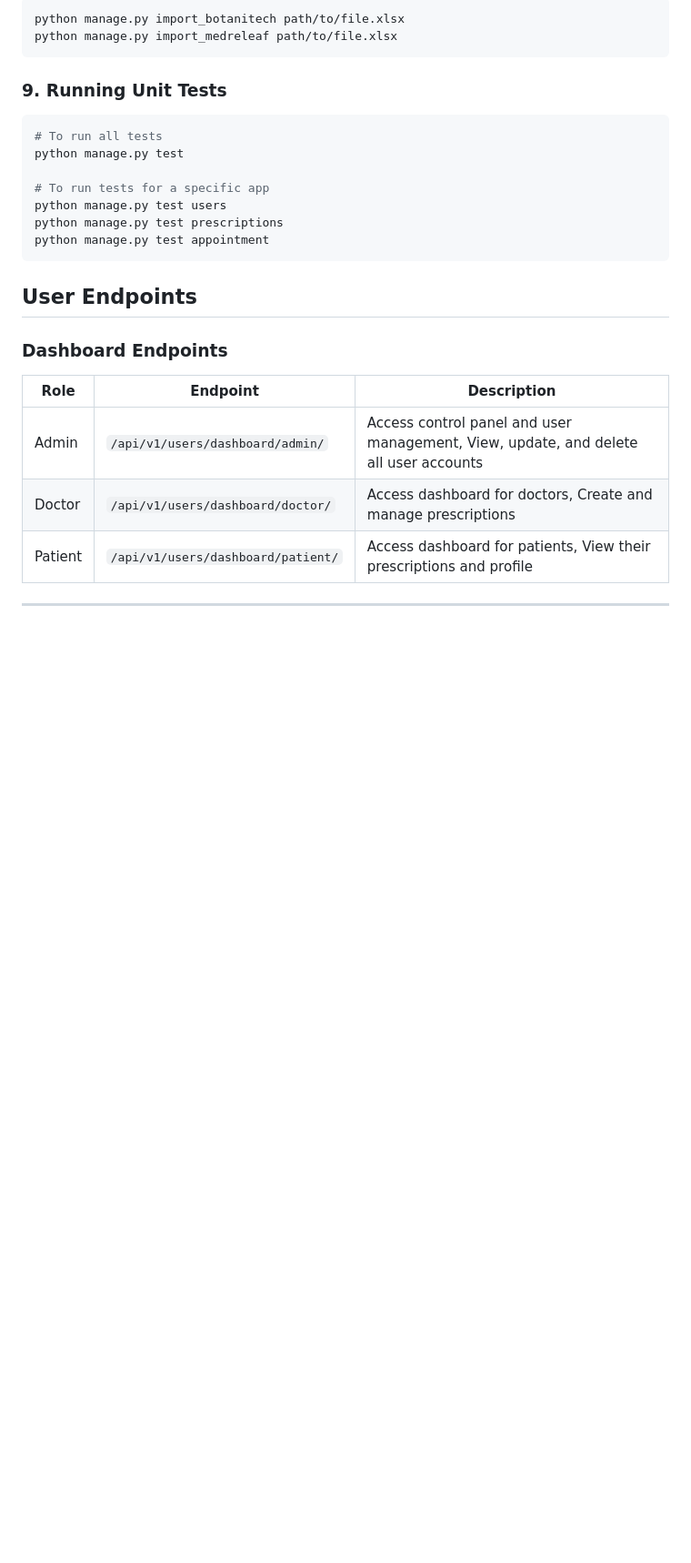
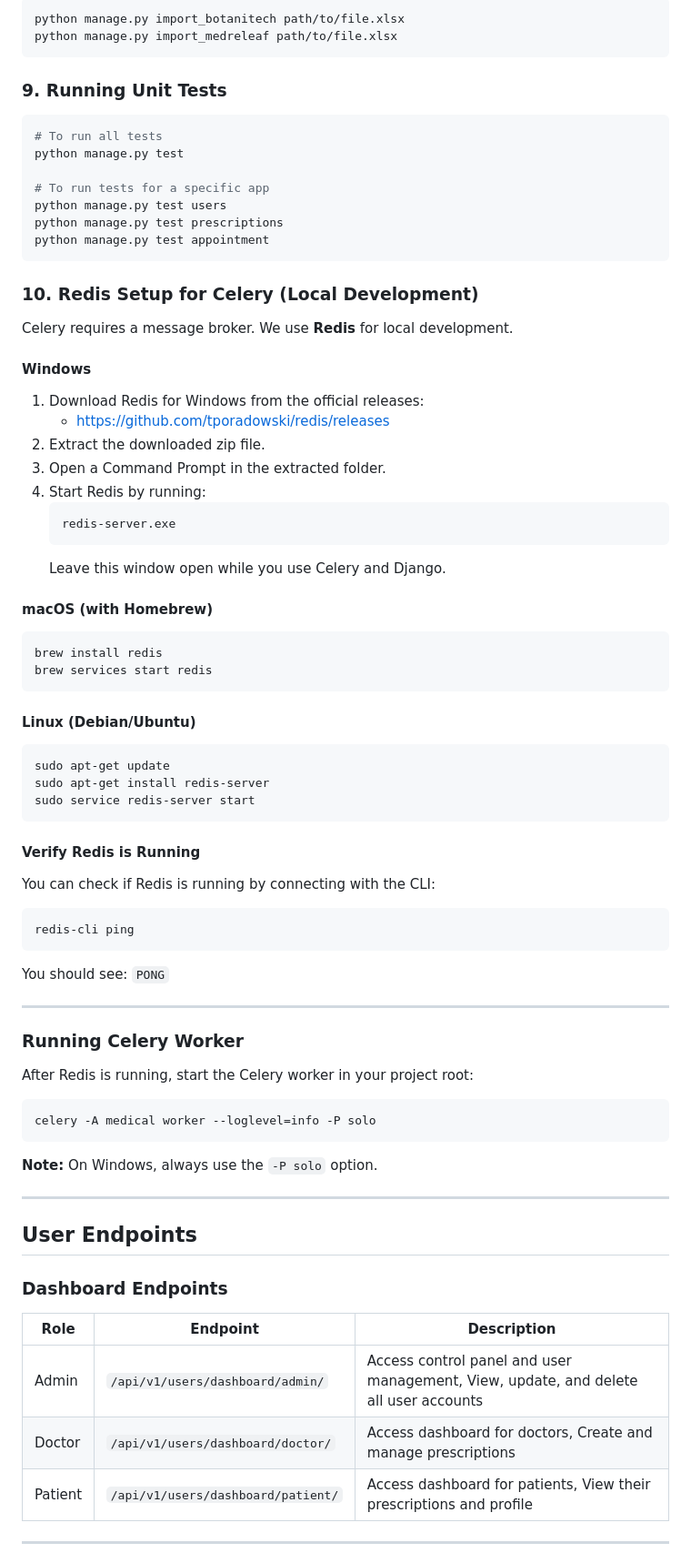
Before and after one commit to muhzee733/madical-erp-backend, a Markdown page: README.md, the part around the change. Shown at 91% size. GitHub-like rendering; blank space fills up the shorter version.

Commit message:
add redis setup steps in README.md

````diff
--- a/README.md
+++ b/README.md
@@ -90,6 +90,53 @@ python manage.py test prescriptions
 python manage.py test appointment
 ```
 
+### 10. Redis Setup for Celery (Local Development)
+
+Celery requires a message broker. We use **Redis** for local development.
+
+#### Windows
+1. Download Redis for Windows from the official releases:
+   - https://github.com/tporadowski/redis/releases
+2. Extract the downloaded zip file.
+3. Open a Command Prompt in the extracted folder.
+4. Start Redis by running:
+   ```
+   redis-server.exe
+   ```
+   Leave this window open while you use Celery and Django.
+
+#### macOS (with Homebrew)
+```bash
+brew install redis
+brew services start redis
+```
+
+#### Linux (Debian/Ubuntu)
+```bash
+sudo apt-get update
+sudo apt-get install redis-server
+sudo service redis-server start
+```
+
+#### Verify Redis is Running
+You can check if Redis is running by connecting with the CLI:
+```bash
+redis-cli ping
+```
+You should see: `PONG`
+
+---
+
+### Running Celery Worker
+
+After Redis is running, start the Celery worker in your project root:
+
+```bash
+celery -A medical worker --loglevel=info -P solo
+```
+**Note:** On Windows, always use the `-P solo` option.
+
+---
 
 
 ## User Endpoints
````
